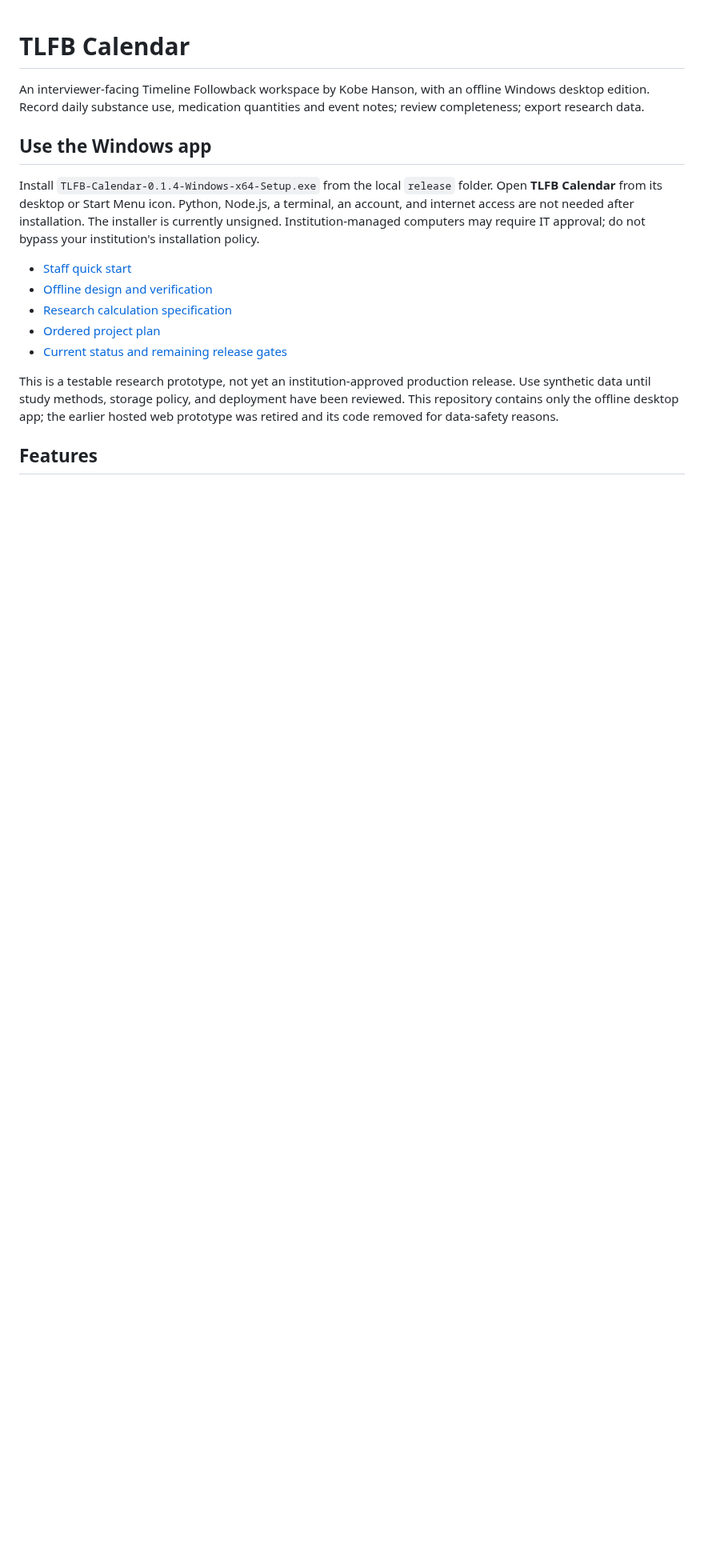
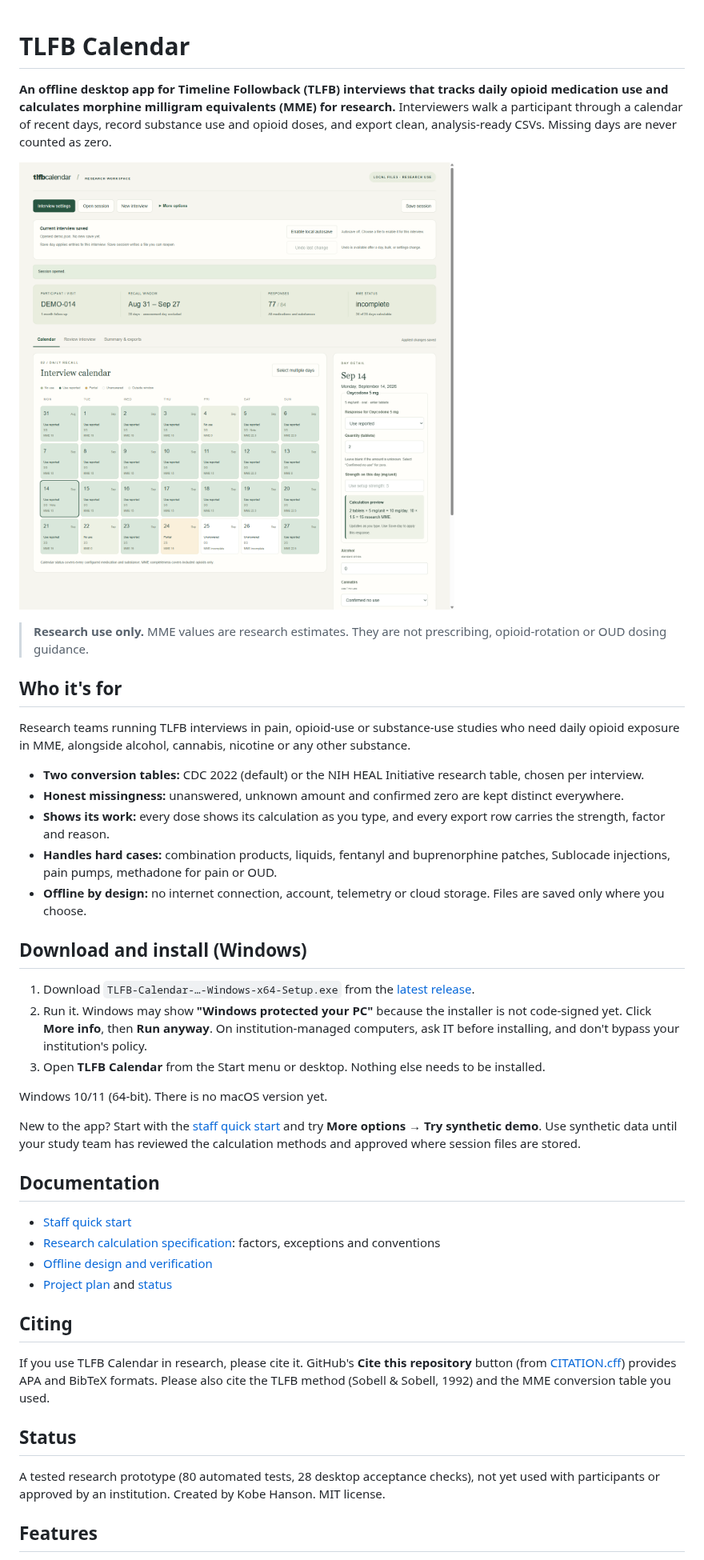
Before and after one commit to koberh/tlfb-calendar, a Markdown page: README.md, the part around the change. Shown at 80% size. Rendered like a GitHub page; pictures changed too: docs/images/calendar.png (added); blank space fills up the shorter version.

Commit message:
Prepare repository for public release
- Public-facing README: what it is, screenshot, install steps (incl. the
  unsigned-installer SmartScreen prompt), research-use disclaimer, citing
- CITATION.cff for GitHub's "Cite this repository" button
- Synthetic-data screenshot generator (tests/readme-screenshot.mjs)
- Replace personal paths in docs/tests; generalize the ChatGPT warning to
  any AI tool or chatbot

Co-Authored-By: Claude Opus 5.5 (1M context) <noreply@anthropic.com>

```diff
--- a/README.md
+++ b/README.md
@@ -1,27 +1,57 @@
 # TLFB Calendar
 
-An interviewer-facing Timeline Followback workspace by Kobe Hanson, with an offline
-Windows desktop edition. Record daily substance use, medication quantities and
-event notes; review completeness; export research data.
+**An offline desktop app for Timeline Followback (TLFB) interviews that tracks daily
+opioid medication use and calculates morphine milligram equivalents (MME) for research.**
+Interviewers walk a participant through a calendar of recent days, record substance use
+and opioid doses, and export clean, analysis-ready CSVs. Missing days are never counted as zero.
 
-## Use the Windows app
+![TLFB Calendar showing a 28-day synthetic interview with daily MME](docs/images/calendar.png)
 
-Install `TLFB-Calendar-0.1.4-Windows-x64-Setup.exe` from the local `release` folder.
-Open **TLFB Calendar** from its desktop or Start Menu icon. Python, Node.js, a
-terminal, an account, and internet access are not needed after installation.
-The installer is currently unsigned. Institution-managed computers may require IT
-approval; do not bypass your institution's installation policy.
+> **Research use only.** MME values are research estimates. They are not prescribing,
+> opioid-rotation or OUD dosing guidance.
+
+## Who it's for
+
+Research teams running TLFB interviews in pain, opioid-use or substance-use studies who need
+daily opioid exposure in MME, alongside alcohol, cannabis, nicotine or any other substance.
+
+- **Two conversion tables:** CDC 2022 (default) or the NIH HEAL Initiative research table, chosen per interview.
+- **Honest missingness:** unanswered, unknown amount and confirmed zero are kept distinct everywhere.
+- **Shows its work:** every dose shows its calculation as you type, and every export row carries the strength, factor and reason.
+- **Handles hard cases:** combination products, liquids, fentanyl and buprenorphine patches, Sublocade injections, pain pumps, methadone for pain or OUD.
+- **Offline by design:** no internet connection, account, telemetry or cloud storage. Files are saved only where you choose.
+
+## Download and install (Windows)
+
+1. Download `TLFB-Calendar-…-Windows-x64-Setup.exe` from the [latest release](../../releases/latest).
+2. Run it. Windows may show **"Windows protected your PC"** because the installer is not
+   code-signed yet. Click **More info**, then **Run anyway**. On institution-managed computers,
+   ask IT before installing, and don't bypass your institution's policy.
+3. Open **TLFB Calendar** from the Start menu or desktop. Nothing else needs to be installed.
+
+Windows 10/11 (64-bit). There is no macOS version yet.
+
+New to the app? Start with the [staff quick start](docs/STAFF_GUIDE.md) and try
+**More options → Try synthetic demo**. Use synthetic data until your study team has
+reviewed the calculation methods and approved where session files are stored.
+
+## Documentation
 
 - [Staff quick start](docs/STAFF_GUIDE.md)
+- [Research calculation specification](docs/RESEARCH_SPEC.md): factors, exceptions and conventions
 - [Offline design and verification](docs/OFFLINE_REVIEW.md)
-- [Research calculation specification](docs/RESEARCH_SPEC.md)
-- [Ordered project plan](docs/IMPLEMENTATION_PLAN.md)
-- [Current status and remaining release gates](docs/PROGRESS.md)
+- [Project plan](docs/IMPLEMENTATION_PLAN.md) and [status](docs/PROGRESS.md)
 
-This is a testable research prototype, not yet an institution-approved production
-release. Use synthetic data until study methods, storage policy, and deployment
-have been reviewed. This repository contains only the offline desktop app; the
-earlier hosted web prototype was retired and its code removed for data-safety reasons.
+## Citing
+
+If you use TLFB Calendar in research, please cite it. GitHub's **Cite this repository**
+button (from [CITATION.cff](CITATION.cff)) provides APA and BibTeX formats. Please also cite the
+TLFB method (Sobell & Sobell, 1992) and the MME conversion table you used.
+
+## Status
+
+A tested research prototype (80 automated tests, 28 desktop acceptance checks), not yet used
+with participants or approved by an institution. Created by Kobe Hanson. MIT license.
 
 ## Features
 
```
Also changed, not shown: docs/PROGRESS.md (+2 -2 lines), docs/STAFF_GUIDE.md (+1 -1 lines), 3 other files.
